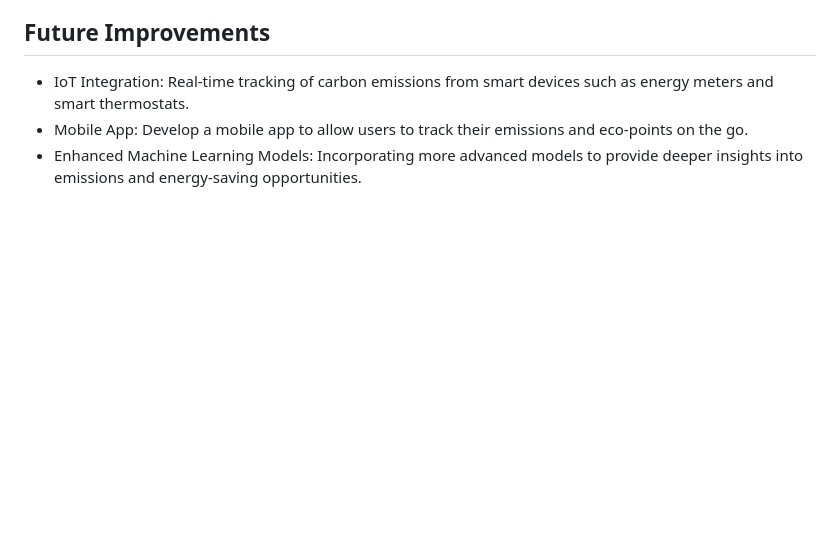
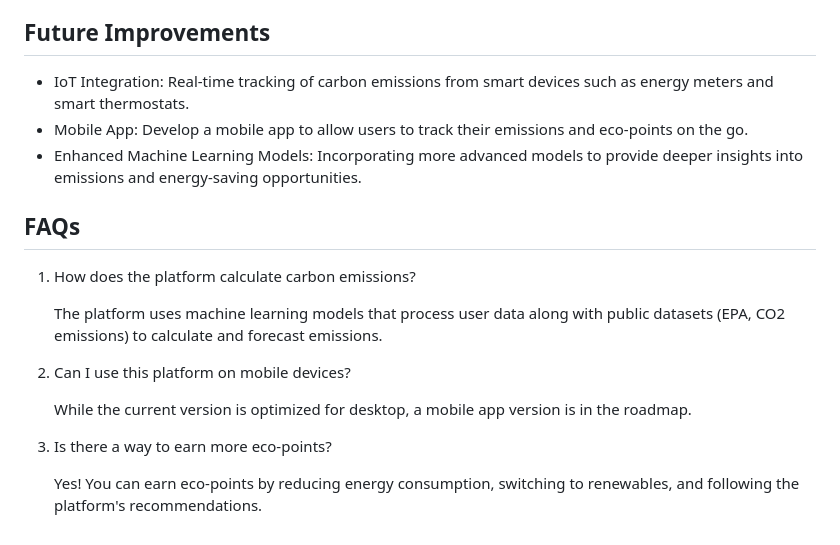
Before and after one commit to Nikhils-G/AI-Powered-Eco-Citizenship-Platform, a Markdown page: README.md, the part around the change. Rendered like a GitHub page; blank space fills up the shorter version.

```diff
--- a/README.md
+++ b/README.md
@@ -90,3 +90,18 @@ python app.py
 - IoT Integration: Real-time tracking of carbon emissions from smart devices such as energy meters and smart thermostats.
 - Mobile App: Develop a mobile app to allow users to track their emissions and eco-points on the go.
 - Enhanced Machine Learning Models: Incorporating more advanced models to provide deeper insights into emissions and energy-saving opportunities.
+
+
+## FAQs
+
+1. How does the platform calculate carbon emissions?
+
+    The platform uses machine learning models that process user data along with public datasets (EPA, CO2 emissions) to calculate and forecast emissions.
+
+2. Can I use this platform on mobile devices?
+
+    While the current version is optimized for desktop, a mobile app version is in the roadmap.
+
+3. Is there a way to earn more eco-points?
+
+    Yes! You can earn eco-points by reducing energy consumption, switching to renewables, and following the platform's recommendations.
```
